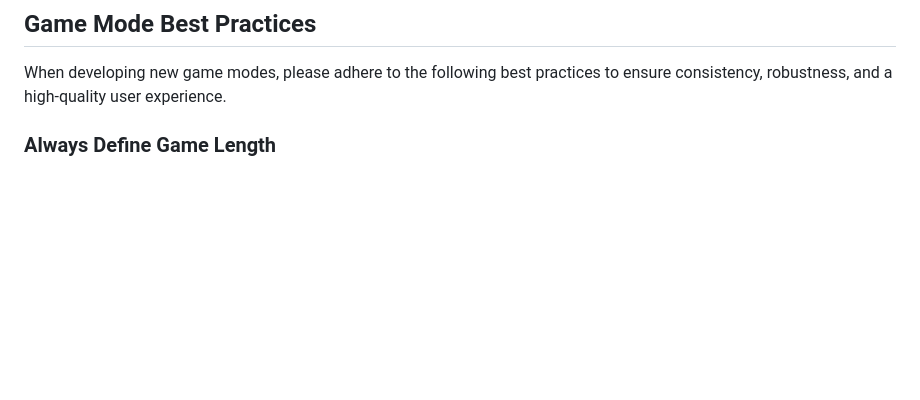
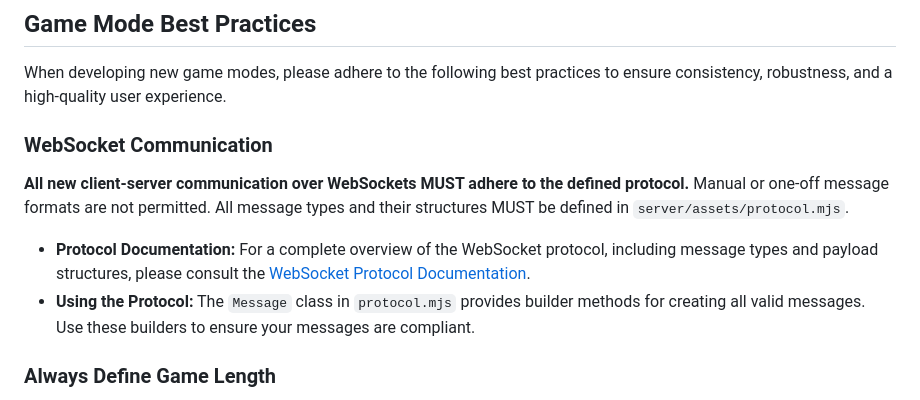
Before and after one commit to buckeye132/open-blaster-target-platform, a Markdown page: GEMINI.md, the part around the change. Drawn GitHub-style; blank space fills up the shorter version.

Commit message:
docs: add websocket protocol documentation
- Create a new websocket-protocol.md file

- Update GEMINI.md to reference the new documentation

```diff
--- a/GEMINI.md
+++ b/GEMINI.md
@@ -70,6 +70,13 @@ All commit messages should follow the [Conventional Commits](https://www.convent
 ## Game Mode Best Practices
 
 When developing new game modes, please adhere to the following best practices to ensure consistency, robustness, and a high-quality user experience.
+
+### WebSocket Communication
+
+**All new client-server communication over WebSockets MUST adhere to the defined protocol.** Manual or one-off message formats are not permitted. All message types and their structures MUST be defined in `server/assets/protocol.mjs`.
+
+- **Protocol Documentation:** For a complete overview of the WebSocket protocol, including message types and payload structures, please consult the [WebSocket Protocol Documentation](docs/websocket-protocol.md).
+- **Using the Protocol:** The `Message` class in `protocol.mjs` provides builder methods for creating all valid messages. Use these builders to ensure your messages are compliant.
 
 ### Always Define Game Length
 
```
Also changed, not shown: docs/websocket-protocol.md (added, +103 -0 lines).
